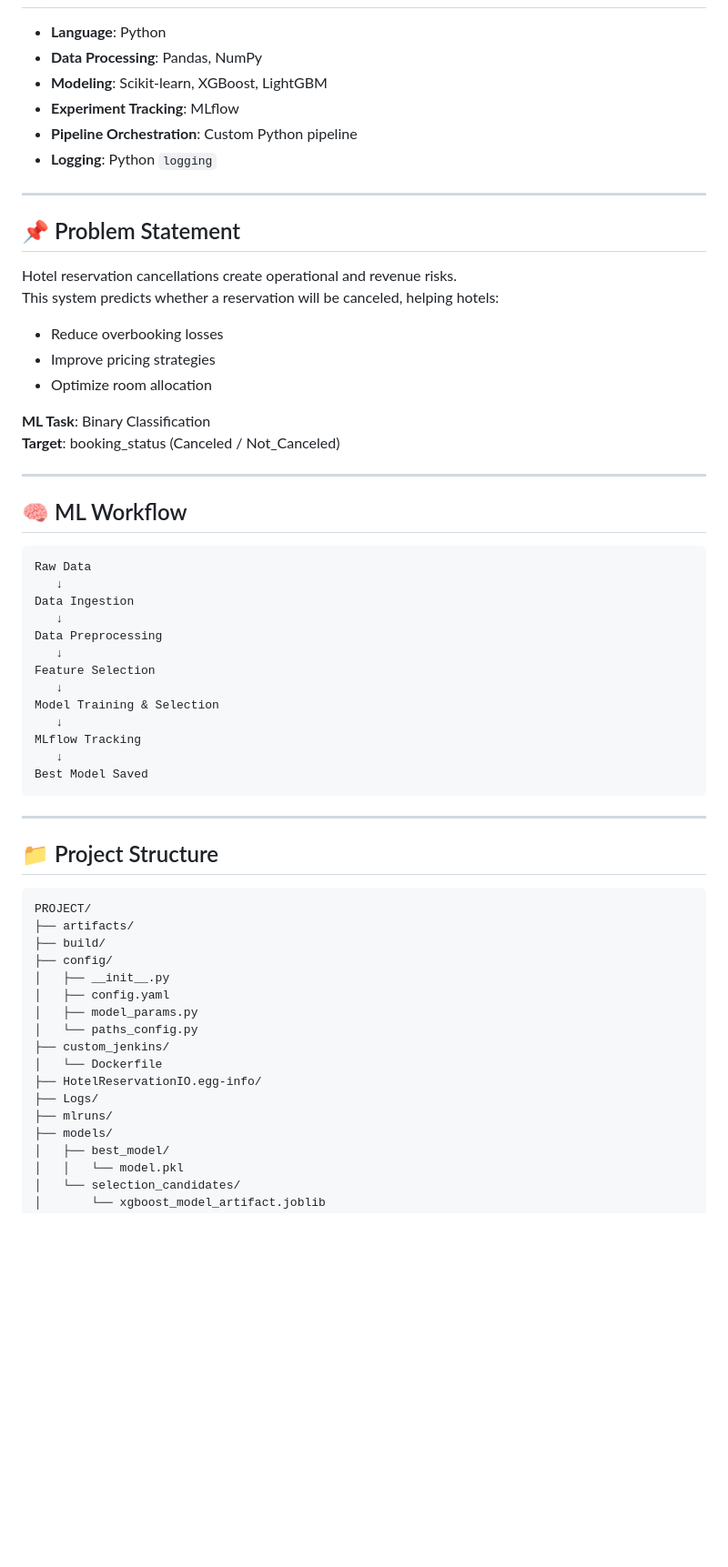
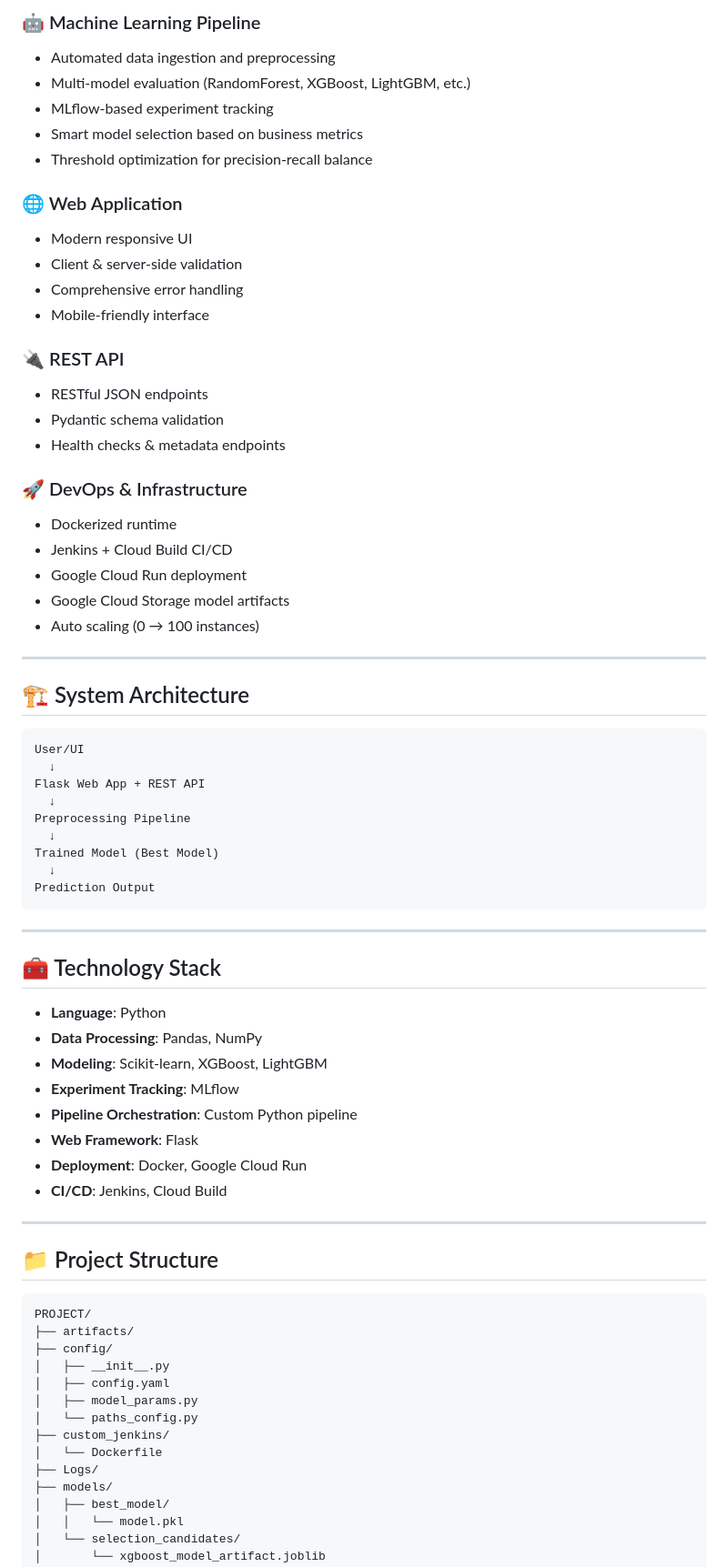
Before and after one commit to Om-Patil-04/Hotel-Management-System, a Markdown page: README.md, the part around one of its changes. Shown at 91% size. Drawn GitHub-style; blank space fills up the shorter version.

Commit message:
Update README file :)

````diff
--- a/README.md
+++ b/README.md
@@ -8,44 +80,56 @@ A production-ready machine learning pipeline that predicts hotel reservation can
+### 🤖 Machine Learning Pipeline
+- Automated data ingestion and preprocessing
+- Multi-model evaluation (RandomForest, XGBoost, LightGBM, etc.)
+- MLflow-based experiment tracking
+- Smart model selection based on business metrics
+- Threshold optimization for precision-recall balance
+
+### 🌐 Web Application
+- Modern responsive UI
+- Client & server-side validation
+- Comprehensive error handling
+- Mobile-friendly interface
+
+### 🔌 REST API
+- RESTful JSON endpoints
+- Pydantic schema validation
+- Health checks & metadata endpoints
+
+### 🚀 DevOps & Infrastructure
+- Dockerized runtime
+- Jenkins + Cloud Build CI/CD
+- Google Cloud Run deployment
+- Google Cloud Storage model artifacts
+- Auto scaling (0 → 100 instances)
+
+---
+
+## 🏗 System Architecture
+
+```
+User/UI
+  ↓
+Flask Web App + REST API
+  ↓
+Preprocessing Pipeline
+  ↓
+Trained Model (Best Model)
+  ↓
+Prediction Output
+```
+
+---
+
+## 🧰 Technology Stack
 
 - **Language**: Python
 - **Data Processing**: Pandas, NumPy
 - **Modeling**: Scikit-learn, XGBoost, LightGBM
 - **Experiment Tracking**: MLflow
 - **Pipeline Orchestration**: Custom Python pipeline
-- **Logging**: Python `logging`
-
----
-
-## 📌 Problem Statement
-
-Hotel reservation cancellations create operational and revenue risks.
-This system predicts whether a reservation will be canceled, helping hotels:
-
-- Reduce overbooking losses
-- Improve pricing strategies
-- Optimize room allocation
-
-**ML Task**: Binary Classification
-**Target**: booking_status (Canceled / Not_Canceled)
-
----
-
-## 🧠 ML Workflow
-
-```
-Raw Data
-   ↓
-Data Ingestion
-   ↓
-Data Preprocessing
-   ↓
-Feature Selection
-   ↓
-Model Training & Selection
-   ↓
-MLflow Tracking
-   ↓
-Best Model Saved
-```
+- **Web Framework**: Flask
+- **Deployment**: Docker, Google Cloud Run
+- **CI/CD**: Jenkins, Cloud Build
 
 ---
 
@@ -54,7 +138,6 @@ Best Model Saved
 ```
 PROJECT/
 ├── artifacts/
-├── build/
 ├── config/
 │   ├── __init__.py
 │   ├── config.yaml
@@ -62,9 +145,7 @@ PROJECT/
 │   └── paths_config.py
 ├── custom_jenkins/
 │   └── Dockerfile
-├── HotelReservationIO.egg-info/
 ├── Logs/
-├── mlruns/
 ├── models/
 │   ├── best_model/
 │   │   └── model.pkl
````
Also changed, not shown: other parts of README.md (+101 -19 lines).
